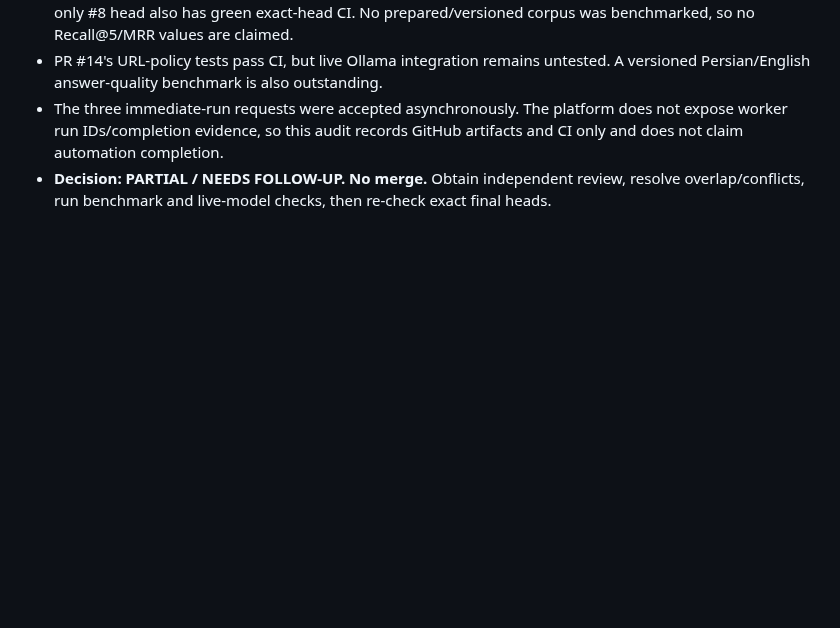
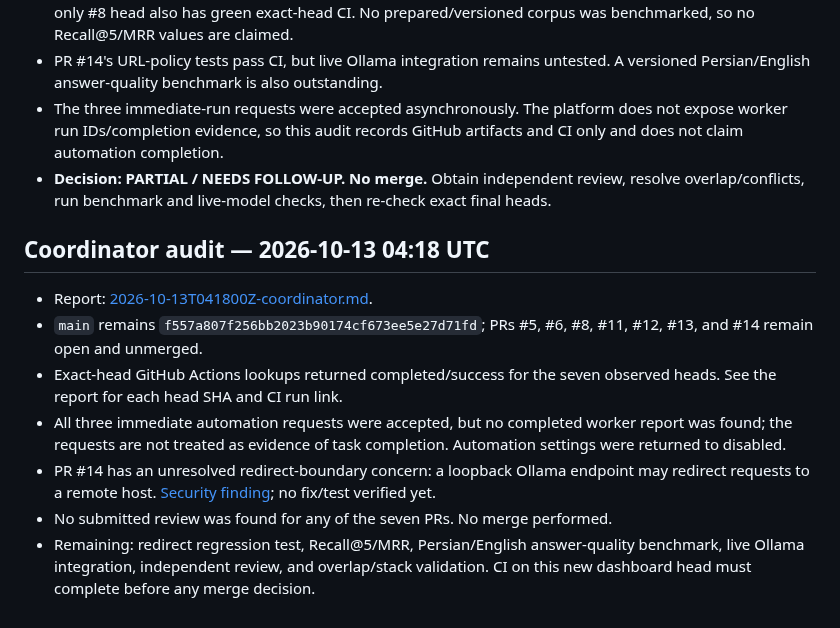
Before and after one commit to cognitive-kernel/Personal-AI-assistant, a Markdown page: docs/PROJECT_PROGRESS.md, the part around the change. Drawn GitHub-style; blank space fills up the shorter version.

Commit message:
docs: refresh dashboard with 2026-10-13 coordinator audit

```diff
--- a/docs/PROJECT_PROGRESS.md
+++ b/docs/PROJECT_PROGRESS.md
@@ -331,3 +331,14 @@ Report: [2026-10-13T030900Z-coordinator.md](automation-reports/2026-10-13T030900
 - PR #14's URL-policy tests pass CI, but live Ollama integration remains untested. A versioned Persian/English answer-quality benchmark is also outstanding.
 - The three immediate-run requests were accepted asynchronously. The platform does not expose worker run IDs/completion evidence, so this audit records GitHub artifacts and CI only and does not claim automation completion.
 - **Decision: PARTIAL / NEEDS FOLLOW-UP. No merge.** Obtain independent review, resolve overlap/conflicts, run benchmark and live-model checks, then re-check exact final heads.
+
+
+## Coordinator audit — 2026-10-13 04:18 UTC
+
+- Report: [2026-10-13T041800Z-coordinator.md](automation-reports/2026-10-13T041800Z-coordinator.md).
+- `main` remains `f557a807f256bb2023b90174cf673ee5e27d71fd`; PRs #5, #6, #8, #11, #12, #13, and #14 remain open and unmerged.
+- Exact-head GitHub Actions lookups returned completed/success for the seven observed heads. See the report for each head SHA and CI run link.
+- All three immediate automation requests were accepted, but no completed worker report was found; the requests are not treated as evidence of task completion. Automation settings were returned to disabled.
+- PR #14 has an unresolved redirect-boundary concern: a loopback Ollama endpoint may redirect requests to a remote host. [Security finding](https://github.com/cognitive-kernel/Personal-AI-assistant/pull/14#issuecomment-6137788701); no fix/test verified yet.
+- No submitted review was found for any of the seven PRs. No merge performed.
+- Remaining: redirect regression test, Recall@5/MRR, Persian/English answer-quality benchmark, live Ollama integration, independent review, and overlap/stack validation. CI on this new dashboard head must complete before any merge decision.
```
